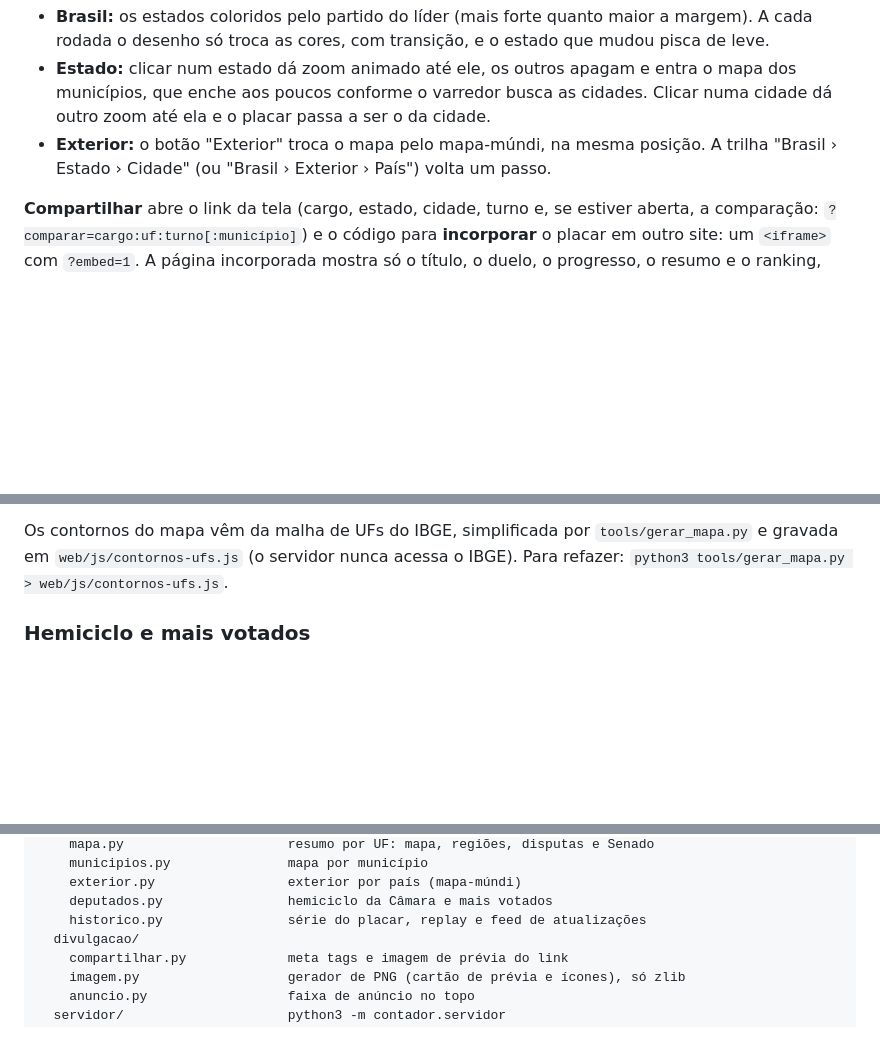
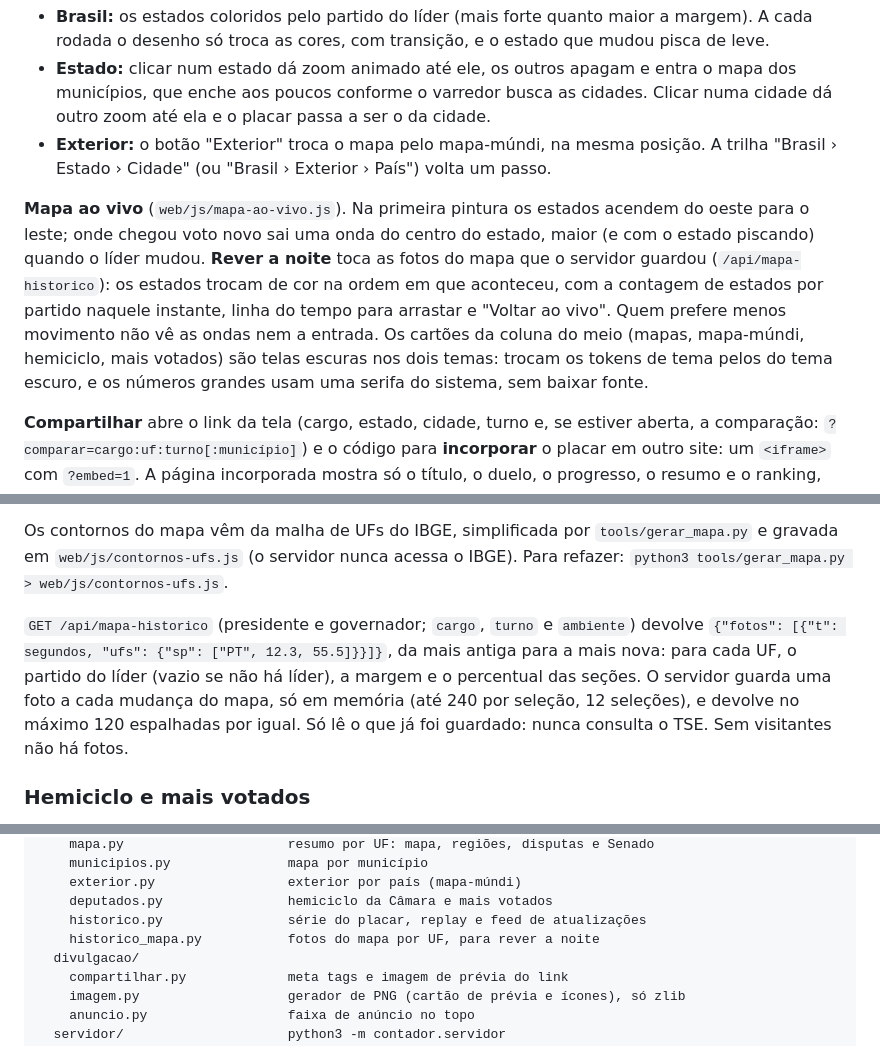
Before and after one commit to leonardoopa/vote_count, a Markdown page: README.md, 3 parts joined by grey strips. Rendered like a GitHub page; blank space fills up the shorter version.

Commit message:
docs: mapa ao vivo, rever a noite e /api/mapa-historico
Co-Authored-By: Claude Sonnet 5.5 <noreply@anthropic.com>

```diff
--- a/README.md
+++ b/README.md
@@ -167,6 +167,8 @@ O mapa do centro tem três vistas, e só a que está na tela busca dados no serv
 - **Estado:** clicar num estado dá zoom animado até ele, os outros apagam e entra o mapa dos municípios, que enche aos poucos conforme o varredor busca as cidades. Clicar numa cidade dá outro zoom até ela e o placar passa a ser o da cidade.
 - **Exterior:** o botão "Exterior" troca o mapa pelo mapa-múndi, na mesma posição. A trilha "Brasil › Estado › Cidade" (ou "Brasil › Exterior › País") volta um passo.
 
+**Mapa ao vivo** (`web/js/mapa-ao-vivo.js`). Na primeira pintura os estados acendem do oeste para o leste; onde chegou voto novo sai uma onda do centro do estado, maior (e com o estado piscando) quando o líder mudou. **Rever a noite** toca as fotos do mapa que o servidor guardou (`/api/mapa-historico`): os estados trocam de cor na ordem em que aconteceu, com a contagem de estados por partido naquele instante, linha do tempo para arrastar e "Voltar ao vivo". Quem prefere menos movimento não vê as ondas nem a entrada. Os cartões da coluna do meio (mapas, mapa-múndi, hemiciclo, mais votados) são telas escuras nos dois temas: trocam os tokens de tema pelos do tema escuro, e os números grandes usam uma serifa do sistema, sem baixar fonte.
+
 **Compartilhar** abre o link da tela (cargo, estado, cidade, turno e, se estiver aberta, a comparação: `?comparar=cargo:uf:turno[:município]`) e o código para **incorporar** o placar em outro site: um `<iframe>` com `?embed=1`. A página incorporada mostra só o título, o duelo, o progresso, o resumo e o ranking, atualiza sozinha, não traz anúncio, mapas nem service worker, sai dos buscadores (`noindex`) e termina com a fonte e um link de volta. O servidor já devolve o HTML com a classe `embed`, então a página não pisca.
 
 ### Atraso: é quase tempo real
@@ -253,6 +255,8 @@ Para o histórico sobreviver a um reinício, defina `HISTORICO_DIR` (no Docker j
 `/api/disputas` devolve `{"disputas": [...]}` das corridas por menor diferença de votos: `entre` traz os dois candidatos que decidem a vaga (1º e 2º no governo; 2º e 3º no Senado, que tem 2 vagas por UF em 2026) e `situacao` é `apurando`, `eleito` ou `segundo_turno`. Ficam de fora as UFs sem disputa, sem dados e sem apuração iniciada.
 
 Os contornos do mapa vêm da malha de UFs do IBGE, simplificada por `tools/gerar_mapa.py` e gravada em `web/js/contornos-ufs.js` (o servidor nunca acessa o IBGE). Para refazer: `python3 tools/gerar_mapa.py > web/js/contornos-ufs.js`.
+
+`GET /api/mapa-historico` (presidente e governador; `cargo`, `turno` e `ambiente`) devolve `{"fotos": [{"t": segundos, "ufs": {"sp": ["PT", 12.3, 55.5]}}]}`, da mais antiga para a mais nova: para cada UF, o partido do líder (vazio se não há líder), a margem e o percentual das seções. O servidor guarda uma foto a cada mudança do mapa, só em memória (até 240 por seleção, 12 seleções), e devolve no máximo 120 espalhadas por igual. Só lê o que já foi guardado: nunca consulta o TSE. Sem visitantes não há fotos.
 
 ### Hemiciclo e mais votados
 
@@ -373,6 +377,7 @@ contador/                       o programa (pacote Python, só biblioteca padrã
     exterior.py                 exterior por país (mapa-múndi)
     deputados.py                hemiciclo da Câmara e mais votados
     historico.py                série do placar, replay e feed de atualizações
+    historico_mapa.py           fotos do mapa por UF, para rever a noite
   divulgacao/
     compartilhar.py             meta tags e imagem de prévia do link
     imagem.py                   gerador de PNG (cartão de prévia e ícones), só zlib
```
